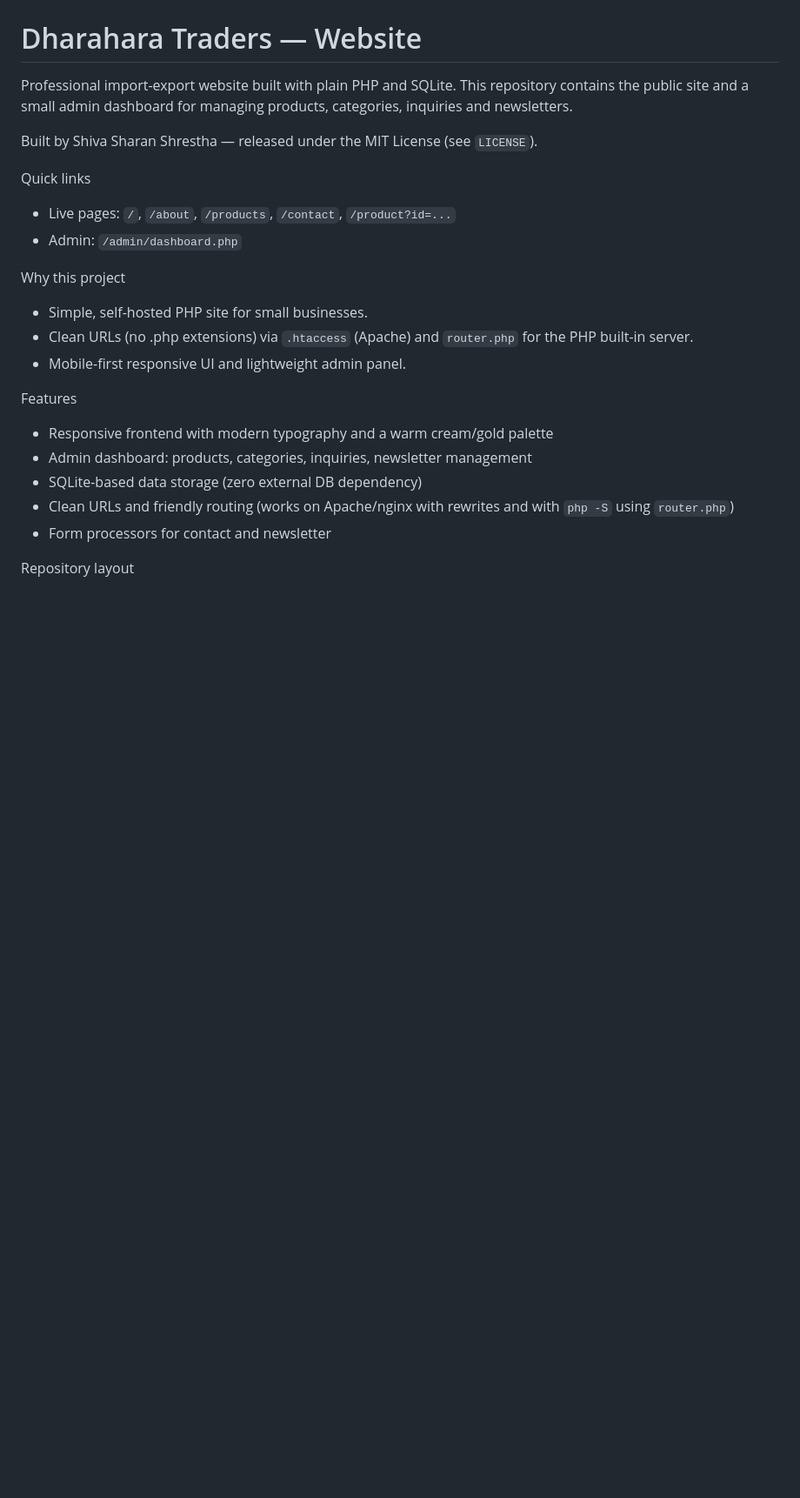
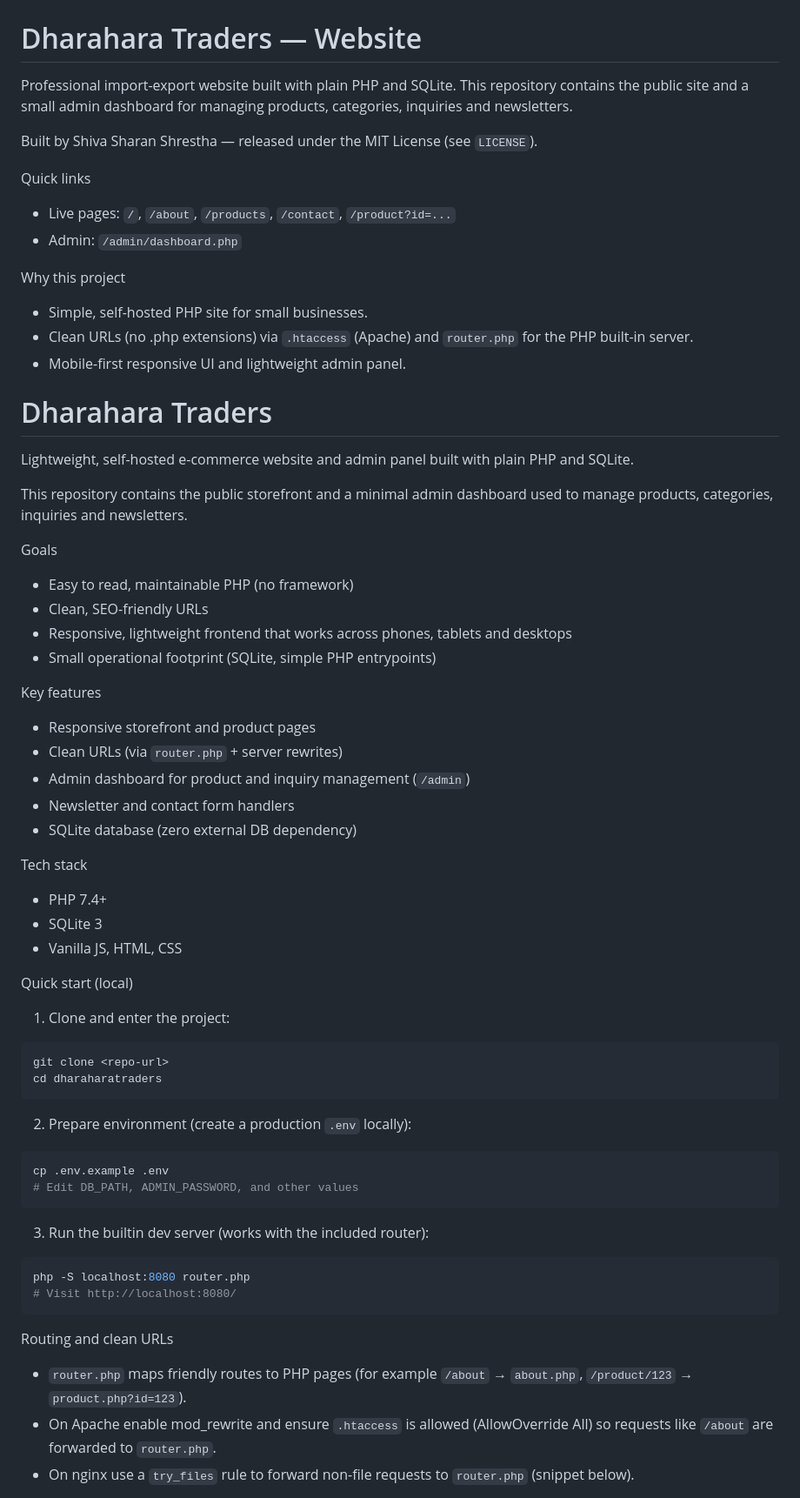
Before and after one commit to ShivaShrStha/dharaharatraders, a Markdown page: README.md, the part around the change printed below. Shown: that part at 87% size. GitHub-like rendering; blank space fills up the shorter version.

Commit message:
✨ Update README.md to enhance project documentation; add author information, clarify project goals, features, and deployment instructions.

````diff
--- a/README.md
+++ b/README.md
@@ -37,12 +39,54 @@ Why this project
 - Simple, self-hosted PHP site for small businesses.
 - Clean URLs (no .php extensions) via `.htaccess` (Apache) and `router.php` for the PHP built-in server.
 - Mobile-first responsive UI and lightweight admin panel.
+# Dharahara Traders
 
-Features
-- Responsive frontend with modern typography and a warm cream/gold palette
-- Admin dashboard: products, categories, inquiries, newsletter management
-- SQLite-based data storage (zero external DB dependency)
-- Clean URLs and friendly routing (works on Apache/nginx with rewrites and with `php -S` using `router.php`)
-- Form processors for contact and newsletter
+Lightweight, self-hosted e-commerce website and admin panel built with plain PHP and SQLite.
 
-Repository layout
+This repository contains the public storefront and a minimal admin dashboard used to manage products, categories, inquiries and newsletters.
+
+Goals
+- Easy to read, maintainable PHP (no framework)
+- Clean, SEO-friendly URLs
+- Responsive, lightweight frontend that works across phones, tablets and desktops
+- Small operational footprint (SQLite, simple PHP entrypoints)
+
+Key features
+- Responsive storefront and product pages
+- Clean URLs (via `router.php` + server rewrites)
+- Admin dashboard for product and inquiry management (`/admin`)
+- Newsletter and contact form handlers
+- SQLite database (zero external DB dependency)
+
+Tech stack
+- PHP 7.4+
+- SQLite 3
+- Vanilla JS, HTML, CSS
+
+Quick start (local)
+1. Clone and enter the project:
+
+```bash
+git clone <repo-url>
+cd dharaharatraders
+```
+
+2. Prepare environment (create a production `.env` locally):
+
+```bash
+cp .env.example .env
+# Edit DB_PATH, ADMIN_PASSWORD, and other values
+```
+
+3. Run the builtin dev server (works with the included router):
+
+```bash
+php -S localhost:8080 router.php
+# Visit http://localhost:8080/
+```
+
+Routing and clean URLs
+- `router.php` maps friendly routes to PHP pages (for example `/about` → `about.php`, `/product/123` → `product.php?id=123`).
+- On Apache enable mod_rewrite and ensure `.htaccess` is allowed (AllowOverride All) so requests like `/about` are forwarded to `router.php`.
+- On nginx use a `try_files` rule to forward non-file requests to `router.php` (snippet below).
+
````
Also changed, not shown: other parts of README.md (+60 -45 lines).
